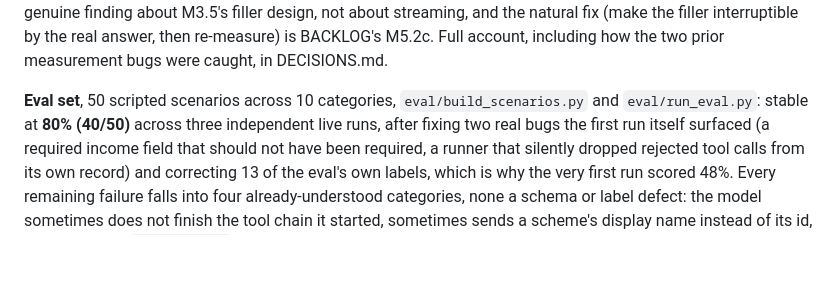
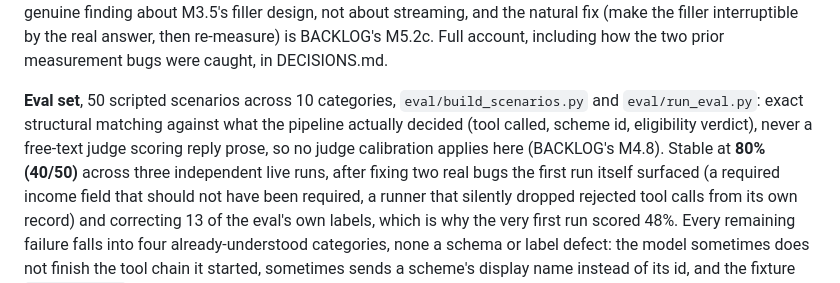
Before and after one commit to vinayakjeet/vaani, a Markdown page: README.md, the part around the change. GitHub-like rendering; blank space fills up the shorter version.

Commit message:
M4.8: close as not applicable, no judge exists in this codebase
eval/run_eval.py's check() is exact structural matching throughout;
grepped the codebase to confirm no LLM-as-judge exists anywhere,
rather than assume. README now says so explicitly, satisfying this
item's own stated fallback condition.

```diff
--- a/README.md
+++ b/README.md
@@ -147,7 +147,10 @@ M5.2c. Full account, including how the two prior measurement bugs were
 caught, in DECISIONS.md.
 
 **Eval set**, 50 scripted scenarios across 10 categories, `eval/build_scenarios.py`
-and `eval/run_eval.py`: stable at **80% (40/50)** across three independent live
+and `eval/run_eval.py`: exact structural matching against what the pipeline
+actually decided (tool called, scheme id, eligibility verdict), never a
+free-text judge scoring reply prose, so no judge calibration applies here
+(BACKLOG's M4.8). Stable at **80% (40/50)** across three independent live
 runs, after fixing two real bugs the first run itself surfaced (a required
 income field that should not have been required, a runner that silently
 dropped rejected tool calls from its own record) and correcting 13 of the
```
